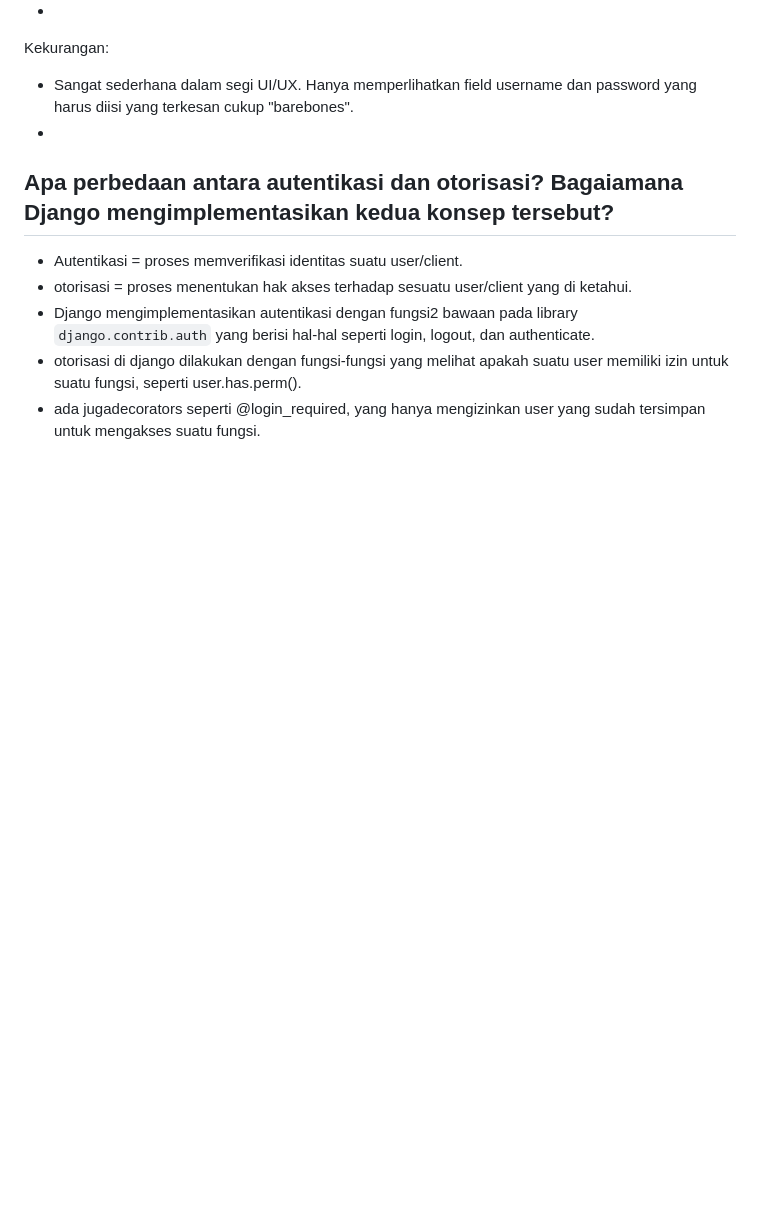
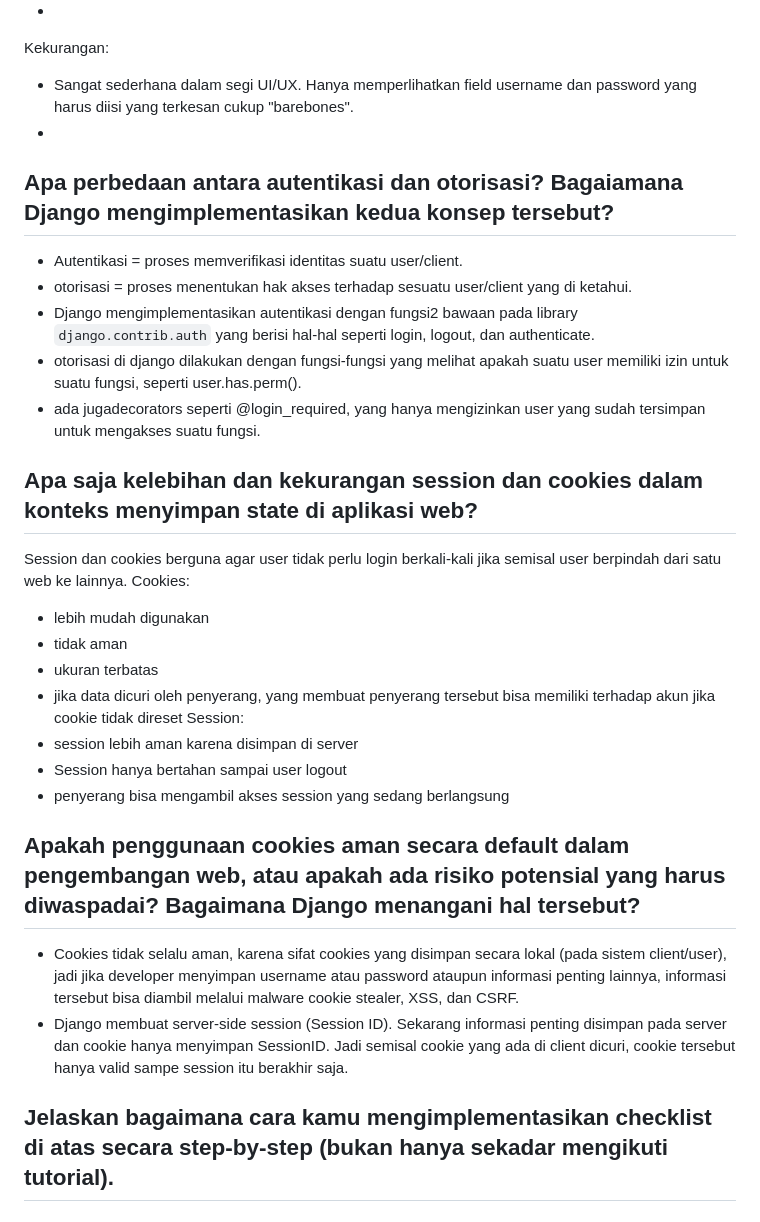
Before and after one commit to AryNovv/football-shop, a Markdown page: README.md, the part around the change. GitHub-like rendering; blank space fills up the shorter version.

```diff
--- a/README.md
+++ b/README.md
@@ -343,3 +343,21 @@ Kekurangan:
 - Django mengimplementasikan autentikasi dengan fungsi2 bawaan pada library `django.contrib.auth` yang berisi hal-hal seperti login, logout, dan authenticate.
 - otorisasi di django dilakukan dengan fungsi-fungsi yang melihat apakah suatu user memiliki izin untuk suatu fungsi, seperti user.has.perm().
 - ada jugadecorators seperti @login_required, yang hanya mengizinkan user yang sudah tersimpan untuk mengakses suatu fungsi.
+
+## Apa saja kelebihan dan kekurangan session dan cookies dalam konteks menyimpan state di aplikasi web?
+Session dan cookies berguna agar user tidak perlu login berkali-kali jika semisal user berpindah dari satu web ke lainnya.
+Cookies:
+- lebih mudah digunakan
+- tidak aman
+- ukuran terbatas
+- jika data dicuri oleh penyerang, yang membuat penyerang tersebut bisa memiliki terhadap akun jika cookie tidak direset
+Session:
+- session lebih aman karena disimpan di server
+- Session  hanya bertahan sampai user logout
+- penyerang bisa mengambil akses session yang sedang berlangsung
+
+##  Apakah penggunaan cookies aman secara default dalam pengembangan web, atau apakah ada risiko potensial yang harus diwaspadai? Bagaimana Django menangani hal tersebut?
+- Cookies tidak selalu aman, karena sifat cookies yang disimpan secara lokal (pada sistem client/user), jadi jika developer menyimpan username atau password ataupun informasi penting lainnya, informasi tersebut bisa diambil melalui malware cookie stealer, XSS, dan CSRF.
+- Django membuat server-side session (Session ID). Sekarang informasi penting disimpan pada server dan cookie hanya menyimpan SessionID. Jadi semisal cookie yang ada di client dicuri, cookie tersebut hanya valid sampe session itu berakhir saja.
+
+## Jelaskan bagaimana cara kamu mengimplementasikan checklist di atas secara step-by-step (bukan hanya sekadar mengikuti tutorial).
```
